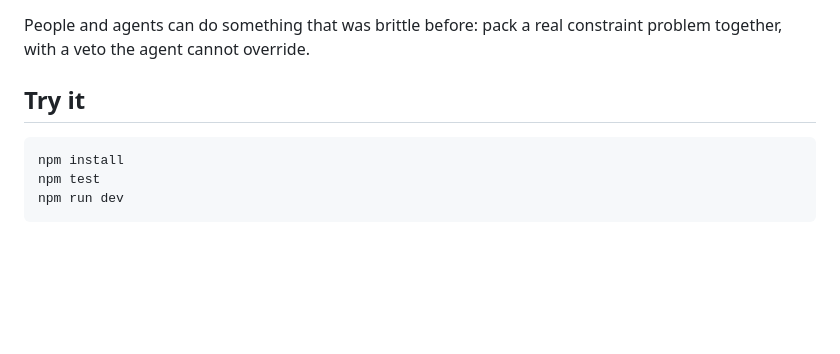
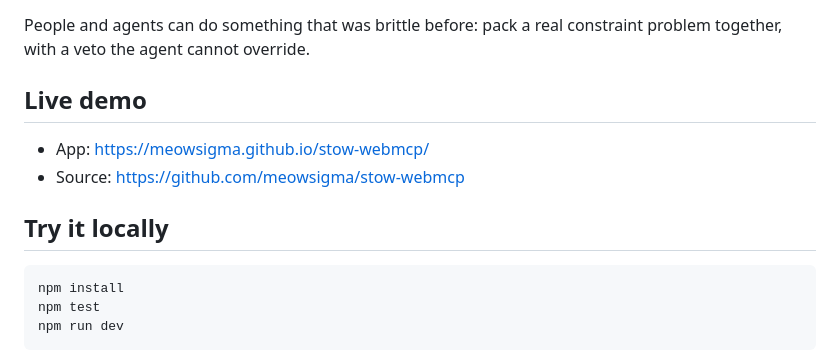
Before and after one commit to meowsigma/stow-webmcp, a Markdown page: README.md, the part around the change. Drawn GitHub-style; blank space fills up the shorter version.

Commit message:
docs: add live demo and source URLs

````diff
--- a/README.md
+++ b/README.md
@@ -17,7 +17,12 @@ Backend MCP would pack in the cloud and email a list. The page would be disinter
 
 People and agents can do something that was brittle before: pack a real constraint problem together, with a veto the agent cannot override.
 
-## Try it
+## Live demo
+
+- App: https://meowsigma.github.io/stow-webmcp/
+- Source: https://github.com/meowsigma/stow-webmcp
+
+## Try it locally
 
 ```bash
 npm install
````
